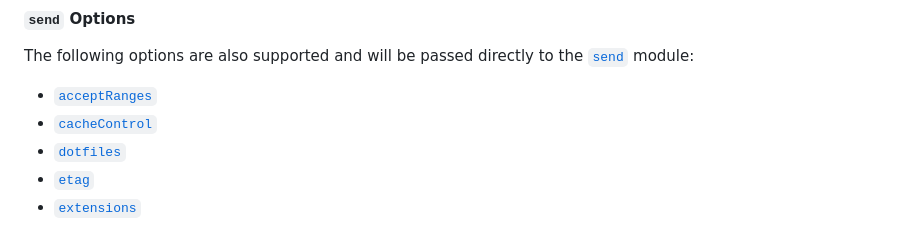
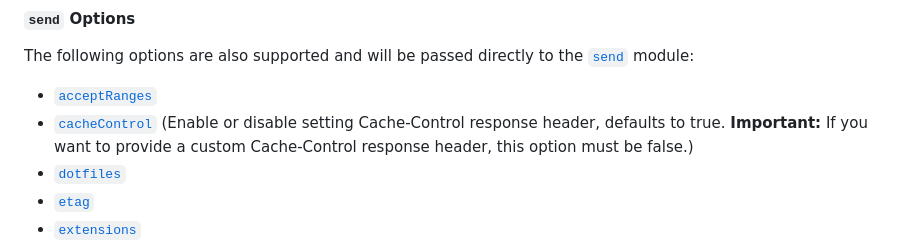
Before and after one commit to fastify/fastify-static, a Markdown page: README.md, the part around the change. Rendered like a GitHub page.

Commit message:
Explicit warning about setting cacheControl to false for custom Cache-Control response headers (#481)

```diff
--- a/README.md
+++ b/README.md
@@ -156,7 +156,7 @@ The following options are also supported and will be passed directly to the
 [`send`](https://www.npmjs.com/package/send) module:
 
 - [`acceptRanges`](https://www.npmjs.com/package/send#acceptranges)
-- [`cacheControl`](https://www.npmjs.com/package/send#cachecontrol)
+- [`cacheControl`](https://www.npmjs.com/package/send#cachecontrol) (Enable or disable setting Cache-Control response header, defaults to true. **Important:** If you want to provide a custom Cache-Control response header, this option must be false.)
 - [`dotfiles`](https://www.npmjs.com/package/send#dotfiles)
 - [`etag`](https://www.npmjs.com/package/send#etag)
 - [`extensions`](https://www.npmjs.com/package/send#extensions)
```
